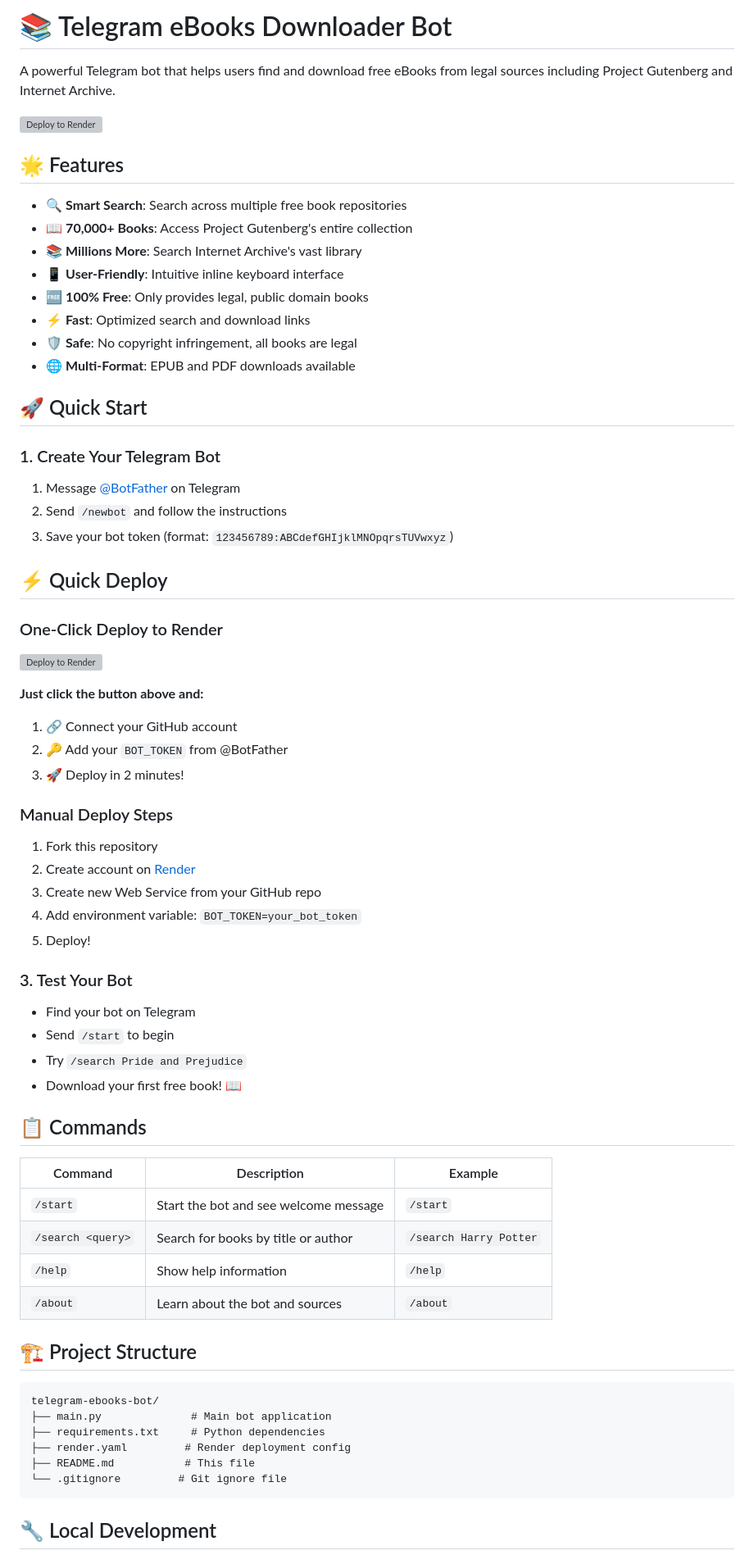
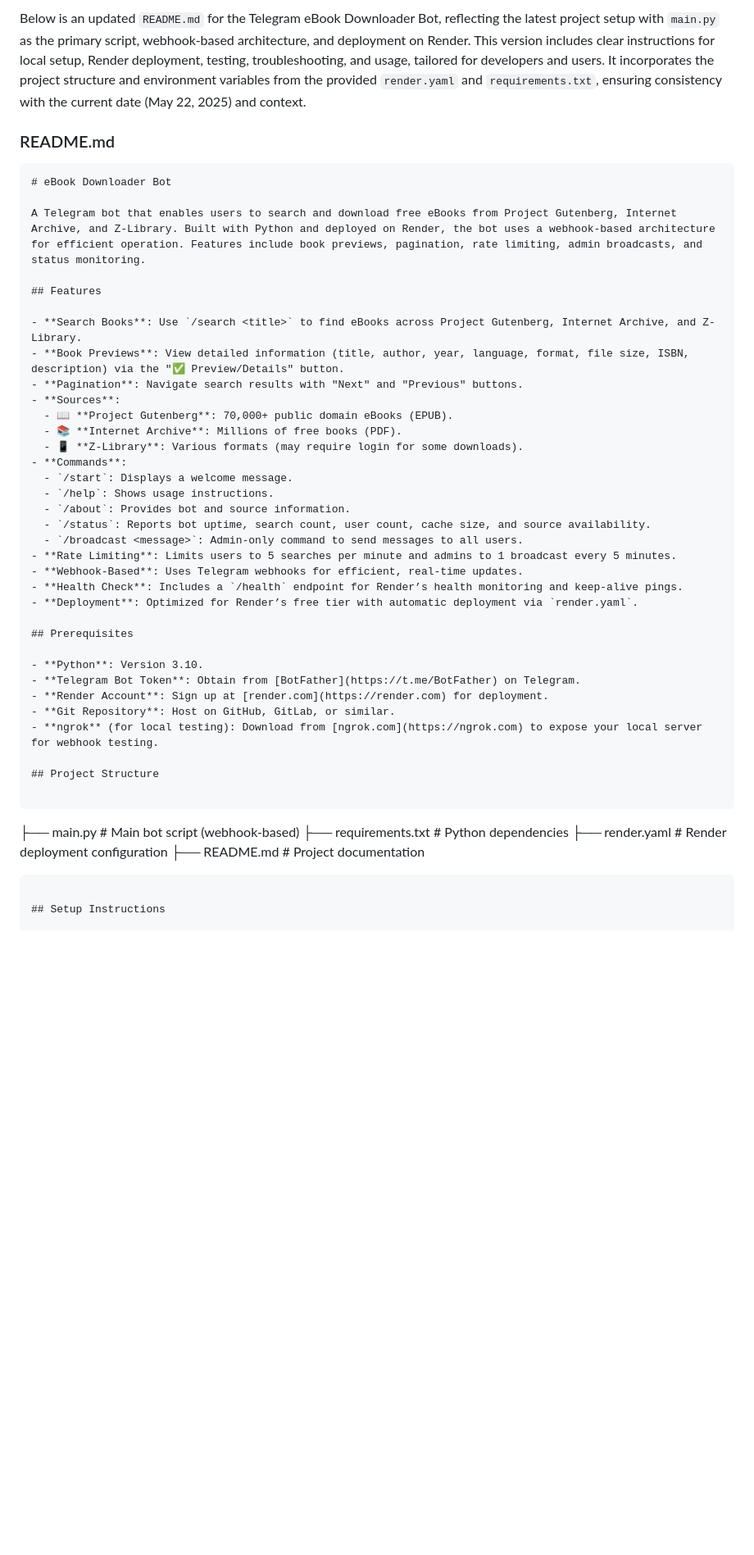
Before and after one commit to mr-adnan-adu/mr-adnan-adu-, a Markdown page: README.md, the part around the change printed below. Shown: that part at 82% size. Drawn GitHub-style; blank space fills up the shorter version; grey boxes are pictures that could not be loaded.

````diff
--- a/README.md
+++ b/README.md
@@ -1,69 +1,48 @@
-# 📚 Telegram eBooks Downloader Bot
+Below is an updated `README.md` for the Telegram eBook Downloader Bot, reflecting the latest project setup with `main.py` as the primary script, webhook-based architecture, and deployment on Render. This version includes clear instructions for local setup, Render deployment, testing, troubleshooting, and usage, tailored for developers and users. It incorporates the project structure and environment variables from the provided `render.yaml` and `requirements.txt`, ensuring consistency with the current date (May 22, 2025) and context.
 
-A powerful Telegram bot that helps users find and download free eBooks from legal sources including Project Gutenberg and Internet Archive.
+### README.md
 
-[![Deploy to Render](https://render.com/images/deploy-to-render-button.svg)](https://render.com/deploy?repo=https://github.com/mr-adnan-adu/telegram-ebooks-bot)
+```markdown
+# eBook Downloader Bot
 
-## 🌟 Features
+A Telegram bot that enables users to search and download free eBooks from Project Gutenberg, Internet Archive, and Z-Library. Built with Python and deployed on Render, the bot uses a webhook-based architecture for efficient operation. Features include book previews, pagination, rate limiting, admin broadcasts, and status monitoring.
 
-- 🔍 **Smart Search**: Search across multiple free book repositories
-- 📖 **70,000+ Books**: Access Project Gutenberg's entire collection
-- 📚 **Millions More**: Search Internet Archive's vast library
-- 📱 **User-Friendly**: Intuitive inline keyboard interface
-- 🆓 **100% Free**: Only provides legal, public domain books
-- ⚡ **Fast**: Optimized search and download links
-- 🛡️ **Safe**: No copyright infringement, all books are legal
-- 🌐 **Multi-Format**: EPUB and PDF downloads available
+## Features
 
-## 🚀 Quick Start
+- **Search Books**: Use `/search <title>` to find eBooks across Project Gutenberg, Internet Archive, and Z-Library.
+- **Book Previews**: View detailed information (title, author, year, language, format, file size, ISBN, description) via the "✅ Preview/Details" button.
+- **Pagination**: Navigate search results with "Next" and "Previous" buttons.
+- **Sources**:
+  - 📖 **Project Gutenberg**: 70,000+ public domain eBooks (EPUB).
+  - 📚 **Internet Archive**: Millions of free books (PDF).
+  - 📱 **Z-Library**: Various formats (may require login for some downloads).
+- **Commands**:
+  - `/start`: Displays a welcome message.
+  - `/help`: Shows usage instructions.
+  - `/about`: Provides bot and source information.
+  - `/status`: Reports bot uptime, search count, user count, cache size, and source availability.
+  - `/broadcast <message>`: Admin-only command to send messages to all users.
+- **Rate Limiting**: Limits users to 5 searches per minute and admins to 1 broadcast every 5 minutes.
+- **Webhook-Based**: Uses Telegram webhooks for efficient, real-time updates.
+- **Health Check**: Includes a `/health` endpoint for Render’s health monitoring and keep-alive pings.
+- **Deployment**: Optimized for Render’s free tier with automatic deployment via `render.yaml`.
 
-### 1. Create Your Telegram Bot
-1. Message [@BotFather](https://t.me/BotFather) on Telegram
-2. Send `/newbot` and follow the instructions
-3. Save your bot token (format: `123456789:ABCdefGHIjklMNOpqrsTUVwxyz`)
+## Prerequisites
 
-## ⚡ Quick Deploy
+- **Python**: Version 3.10.
+- **Telegram Bot Token**: Obtain from [BotFather](https://t.me/BotFather) on Telegram.
+- **Render Account**: Sign up at [render.com](https://render.com) for deployment.
+- **Git Repository**: Host on GitHub, GitLab, or similar.
+- **ngrok** (for local testing): Download from [ngrok.com](https://ngrok.com) to expose your local server for webhook testing.
 
-### One-Click Deploy to Render
-[![Deploy to Render](https://render.com/images/deploy-to-render-button.svg)](https://render.com/deploy?repo=https://github.com/mr-adnan-adu/telegram-ebooks-bot)
-
-**Just click the button above and:**
-1. 🔗 Connect your GitHub account
-2. 🔑 Add your `BOT_TOKEN` from @BotFather
-3. 🚀 Deploy in 2 minutes!
-
-### Manual Deploy Steps
-1. Fork this repository
-2. Create account on [Render](https://render.com)
-3. Create new Web Service from your GitHub repo
-4. Add environment variable: `BOT_TOKEN=your_bot_token`
-5. Deploy!
-
-### 3. Test Your Bot
-- Find your bot on Telegram
-- Send `/start` to begin
-- Try `/search Pride and Prejudice`
-- Download your first free book! 📖
-
-## 📋 Commands
-
-| Command | Description | Example |
-|---------|-------------|---------|
-| `/start` | Start the bot and see welcome message | `/start` |
-| `/search <query>` | Search for books by title or author | `/search Harry Potter` |
-| `/help` | Show help information | `/help` |
-| `/about` | Learn about the bot and sources | `/about` |
-
-## 🏗️ Project Structure
+## Project Structure
 
 ```
-telegram-ebooks-bot/
-├── main.py              # Main bot application
-├── requirements.txt     # Python dependencies
-├── render.yaml         # Render deployment config
-├── README.md           # This file
-└── .gitignore         # Git ignore file
+├── main.py           # Main bot script (webhook-based)
+├── requirements.txt  # Python dependencies
+├── render.yaml       # Render deployment configuration
+├── README.md        # Project documentation
 ```
 
-## 🔧 Local Development
+## Setup Instructions
 
````
Also changed, not shown: other parts of README.md (+278 -272 lines).
